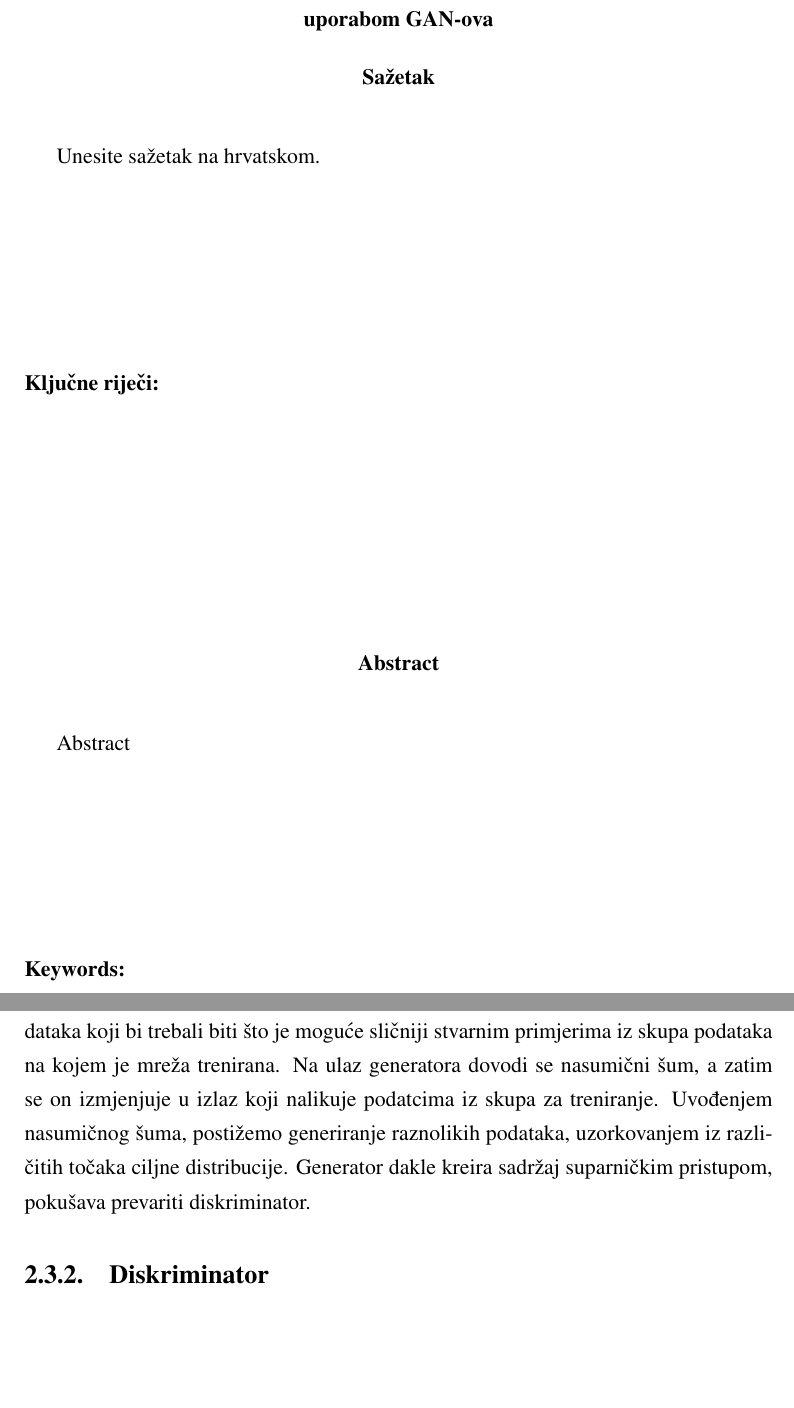
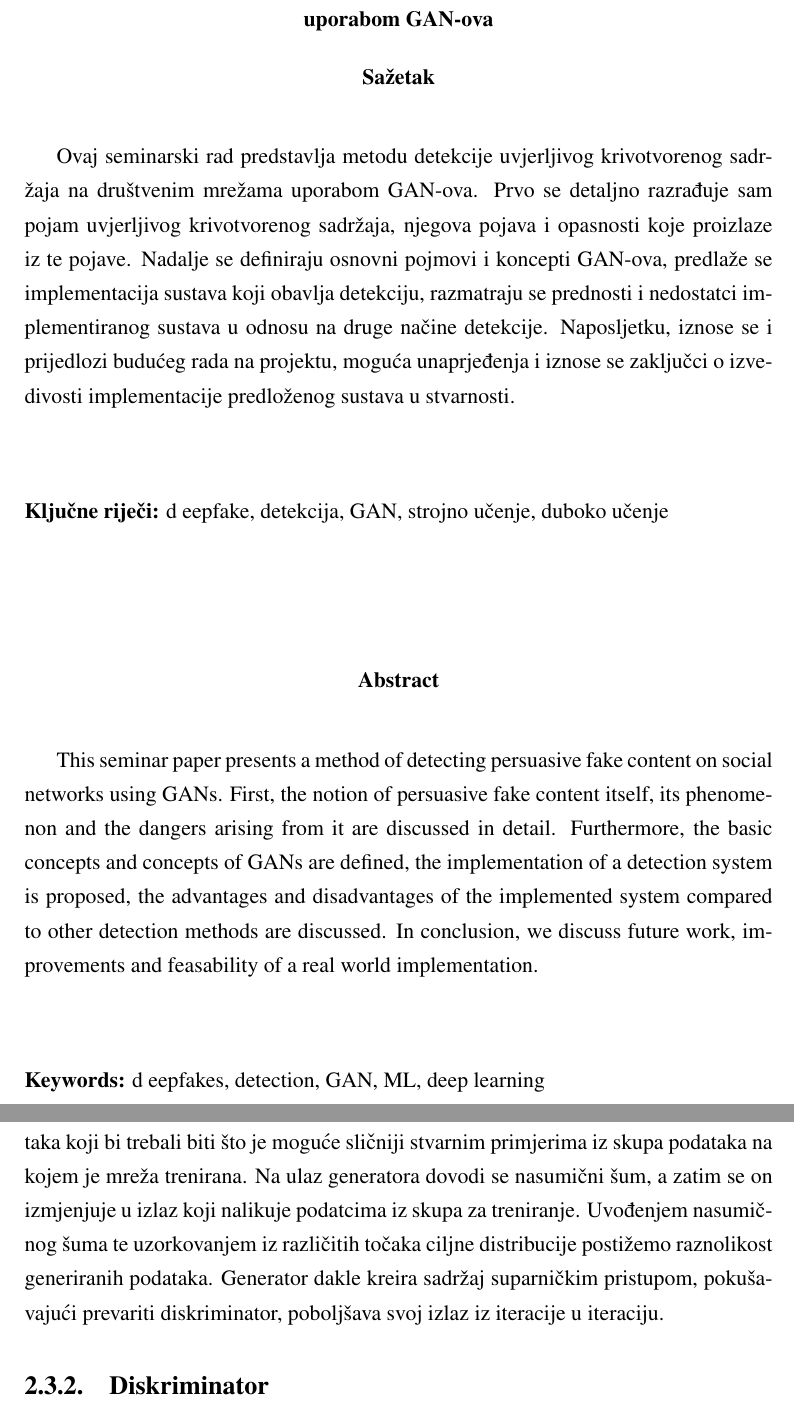
Before and after one commit to matijapavlovic8/deepfake-detection, a LaTeX thesis (seminarski_rad.tex): two parts of pages 2 and 5 of 8, joined at a grey line, cut so that both start at the same text, the shorter picture padded with empty space. Compiled offline with pdfLaTeX.

Commit message:
added abstract

```diff
--- a/seminarski_rad.tex
+++ b/seminarski_rad.tex
@@ -37,20 +37,24 @@
 
 % Sažetak na hrvatskom
 \begin{sazetak}
-  Unesite sažetak na hrvatskom.
+Ovaj seminarski rad predstavlja metodu detekcije uvjerljivog krivotvorenog sadržaja na društvenim mrežama uporabom GAN-ova. Prvo se detaljno razrađuje sam pojam uvjerljivog krivotvorenog sadržaja, njegova pojava i opasnosti koje proizlaze iz te pojave.
+Nadalje se definiraju osnovni pojmovi i koncepti GAN-ova, predlaže se implementacija sustava koji obavlja detekciju, razmatraju se prednosti i nedostatci implementiranog sustava u odnosu na druge načine detekcije.
+Naposljetku, iznose se i prijedlozi budućeg rada na projektu, moguća unaprjeđenja i iznose se zaključci o izvedivosti implementacije predloženog sustava u stvarnosti.
 \end{sazetak}
 
 \begin{kljucnerijeci}
-
+ deepfake, detekcija, GAN, strojno učenje, duboko učenje
 \end{kljucnerijeci}
 
-% Sažetak na hrvatskom
+% Sažetak na engleskom
 \begin{abstract}
-  Abstract
+This seminar paper presents a method of detecting persuasive fake content on social networks using GANs. First, the notion of persuasive fake content itself, its phenomenon and the dangers arising from it are discussed in detail.
+Furthermore, the basic concepts and concepts of GANs are defined, the implementation of a detection system is proposed, the advantages and disadvantages of the implemented system compared to other detection methods are discussed.
+In conclusion, we discuss future work, improvements and feasability of a real world implementation.
 \end{abstract}
 
 \begin{keywords}
-
+ deepfakes, detection, GAN, ML, deep learning
 \end{keywords}
 
 
@@ -86,8 +90,8 @@ Tijekom treninga, generator i diskriminator se natječu jedan protiv drugoga. Ge
 %Generalno o GANu
 \subsection{Generator}
 Generator GAN-a je ključni dio sustava čija je zadaća stvaranje novih uzoraka ili podataka koji bi trebali biti što je moguće sličniji stvarnim primjerima iz skupa podataka na kojem je mreža trenirana.
-Na ulaz generatora dovodi se nasumični šum, a zatim se on izmjenjuje u izlaz koji nalikuje podatcima iz skupa za treniranje. Uvođenjem nasumičnog šuma, postižemo generiranje raznolikih podataka, uzorkovanjem iz različitih točaka ciljne distribucije.
-Generator dakle kreira sadržaj suparničkim pristupom, pokušava prevariti diskriminator.
+Na ulaz generatora dovodi se nasumični šum, a zatim se on izmjenjuje u izlaz koji nalikuje podatcima iz skupa za treniranje. Uvođenjem nasumičnog šuma te uzorkovanjem iz različitih točaka ciljne distribucije postižemo raznolikost generiranih podataka.
+Generator dakle kreira sadržaj suparničkim pristupom, pokušavajući prevariti diskriminator, poboljšava svoj izlaz iz iteracije u iteraciju.
 %zadace Generatora
 \subsection{Diskriminator}
 %zadace diskriminatora
```
Also changed, not shown: seminarski_rad.pdf, seminarski_rad.tex (2 more changed lines), 1 other file.
